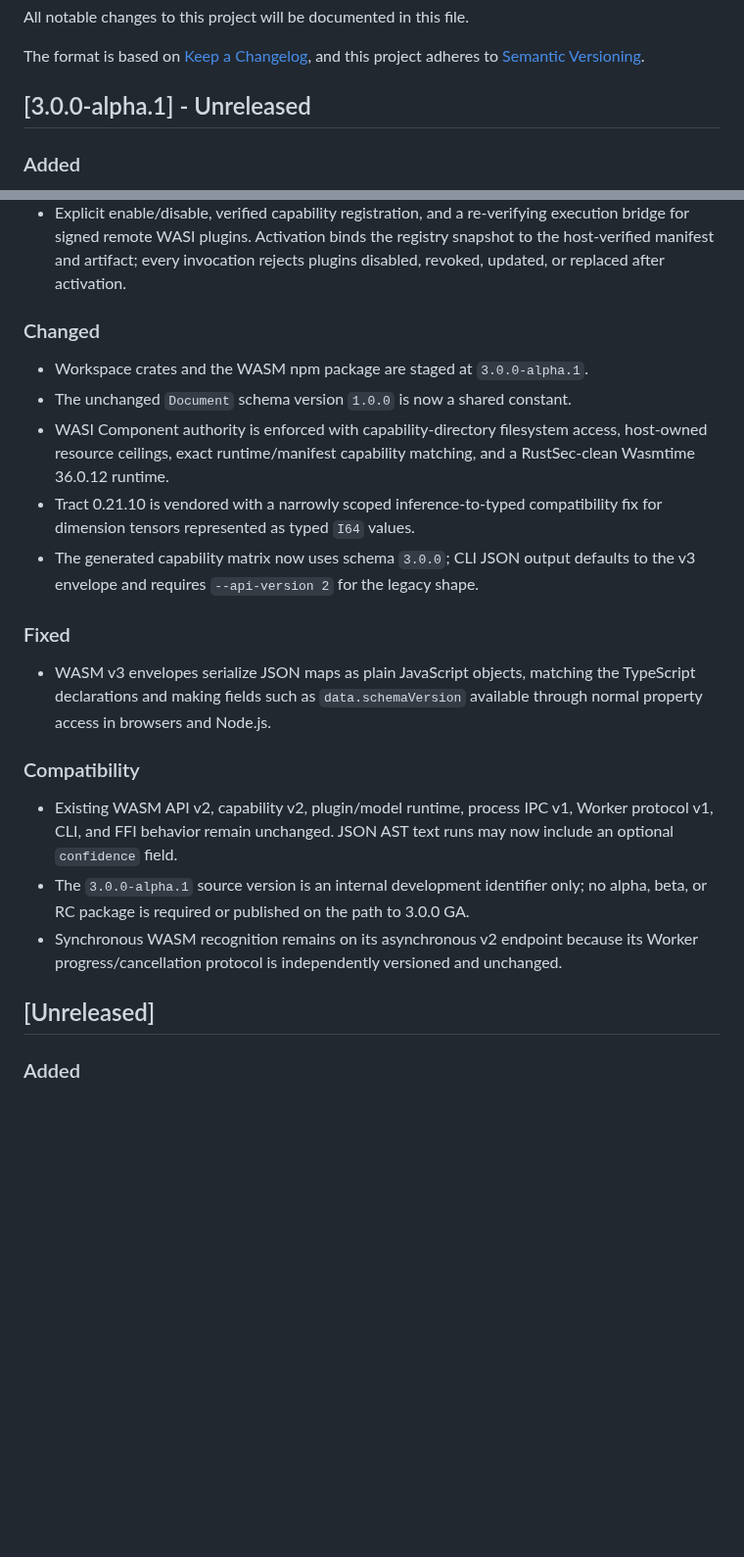
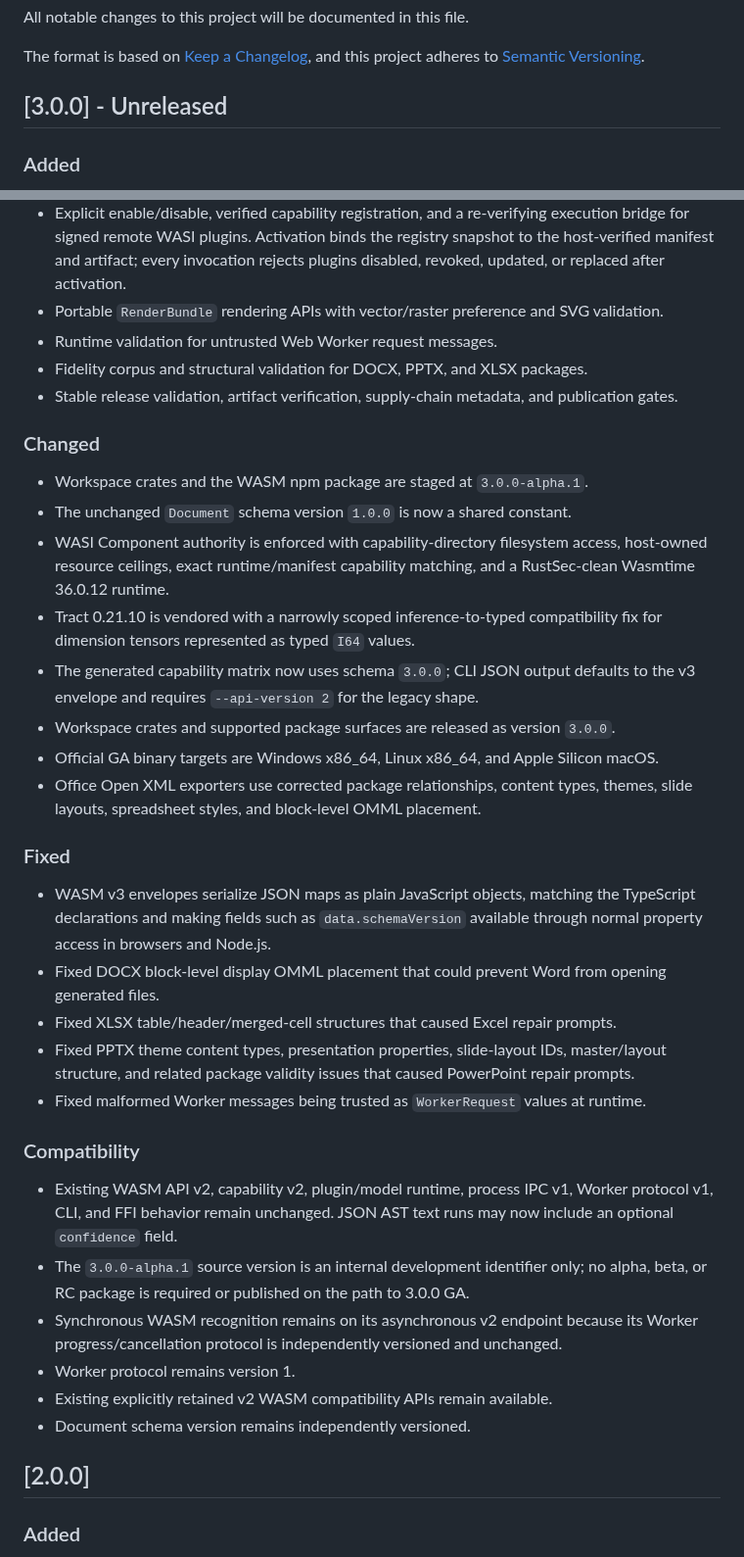
Before and after one commit to strangelion/latexsnipper-core, a Markdown page: CHANGELOG.md, 2 parts joined by grey strips. Shown at 98% size. Rendered like a GitHub page; blank space fills up the shorter version.

Commit message:
更新 CHANGELOG.md

```diff
--- a/CHANGELOG.md
+++ b/CHANGELOG.md
@@ -5,7 +5,7 @@ All notable changes to this project will be documented in this file.
 The format is based on [Keep a Changelog](https://keepachangelog.com/en/1.0.0/),
 and this project adheres to [Semantic Versioning](https://semver.org/spec/v2.0.0.html).
 
-## [3.0.0-alpha.1] - Unreleased
+## [3.0.0] - Unreleased
 
 ### Added
 
@@ -38,6 +38,10 @@ and this project adheres to [Semantic Versioning](https://semver.org/spec/v2.0.0
   execution bridge for signed remote WASI plugins. Activation binds the registry
   snapshot to the host-verified manifest and artifact; every invocation rejects
   plugins disabled, revoked, updated, or replaced after activation.
+- Portable `RenderBundle` rendering APIs with vector/raster preference and SVG validation.
+- Runtime validation for untrusted Web Worker request messages.
+- Fidelity corpus and structural validation for DOCX, PPTX, and XLSX packages.
+- Stable release validation, artifact verification, supply-chain metadata, and publication gates.
 
 ### Changed
 
@@ -50,12 +54,21 @@ and this project adheres to [Semantic Versioning](https://semver.org/spec/v2.0.0
   fix for dimension tensors represented as typed `I64` values.
 - The generated capability matrix now uses schema `3.0.0`; CLI JSON output defaults
   to the v3 envelope and requires `--api-version 2` for the legacy shape.
+- Workspace crates and supported package surfaces are released as version `3.0.0`.
+- Official GA binary targets are Windows x86_64, Linux x86_64, and Apple Silicon macOS.
+- Office Open XML exporters use corrected package relationships, content types, themes,
+  slide layouts, spreadsheet styles, and block-level OMML placement.
 
 ### Fixed
 
 - WASM v3 envelopes serialize JSON maps as plain JavaScript objects, matching
   the TypeScript declarations and making fields such as `data.schemaVersion`
   available through normal property access in browsers and Node.js.
+- Fixed DOCX block-level display OMML placement that could prevent Word from opening generated files.
+- Fixed XLSX table/header/merged-cell structures that caused Excel repair prompts.
+- Fixed PPTX theme content types, presentation properties, slide-layout IDs, master/layout
+  structure, and related package validity issues that caused PowerPoint repair prompts.
+- Fixed malformed Worker messages being trusted as `WorkerRequest` values at runtime.
 
 ### Compatibility
 
@@ -64,8 +77,11 @@ and this project adheres to [Semantic Versioning](https://semver.org/spec/v2.0.0
   no alpha, beta, or RC package is required or published on the path to 3.0.0 GA.
 - Synchronous WASM recognition remains on its asynchronous v2 endpoint because its
   Worker progress/cancellation protocol is independently versioned and unchanged.
+- Worker protocol remains version 1.
+- Existing explicitly retained v2 WASM compatibility APIs remain available.
+- Document schema version remains independently versioned.
 
-## [Unreleased]
+## [2.0.0]
 
 ### Added
 
```
